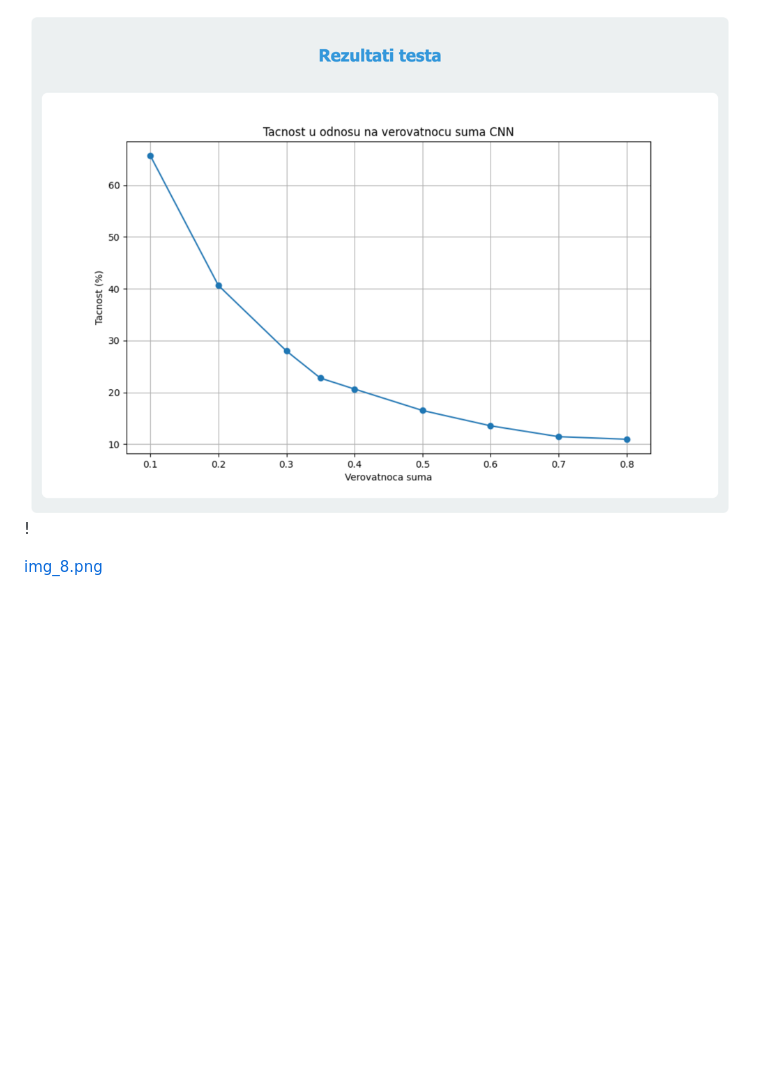
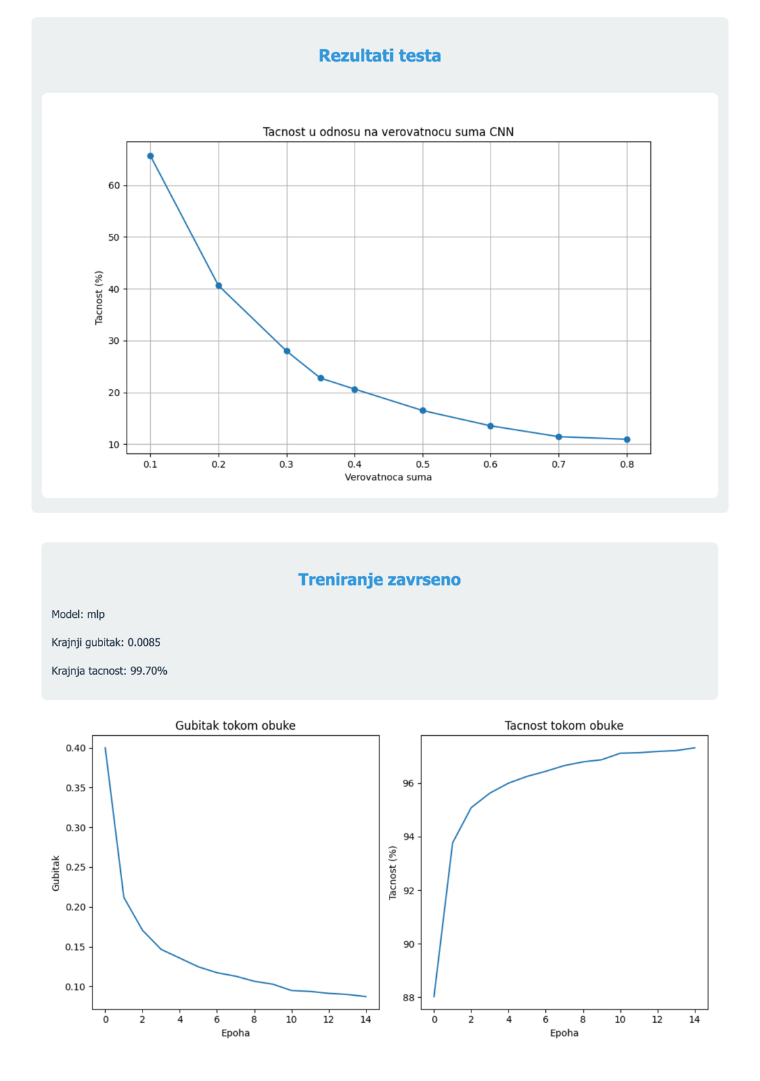
Before and after one commit to hxxpn/digit_magic, a Markdown page: README.md, the part around the change. Drawn GitHub-style; blank space fills up the shorter version.

```diff
--- a/README.md
+++ b/README.md
@@ -29,9 +29,6 @@ This is the noisy detection with classification results
 ![img_6.png](img_6.png)
 
 
-![img_7.png](img_7.png)!
+![img_7.png](img_7.png)
 
-
-
-
-[img_8.png](img_8.png)
+![img_8.png](img_8.png)
```
Also changed, not shown: static/training_results_mlp.png, 1 other file.
